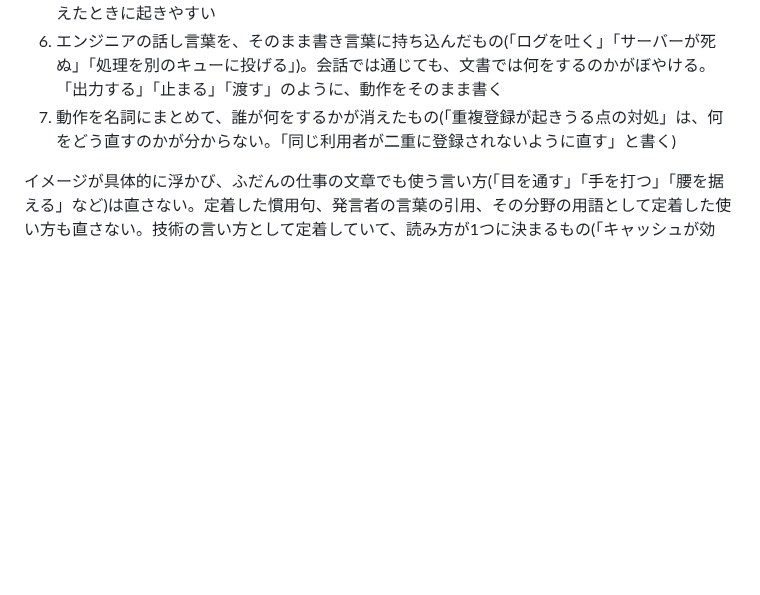
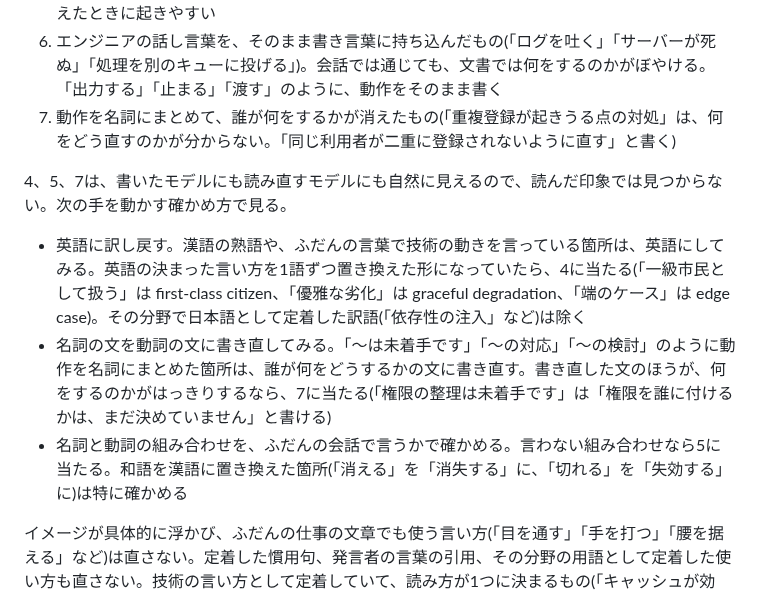
Before and after one commit to coji/natural-japanese, a Markdown page: skills/natural-japanese/SKILL.md, the part around the change. Rendered like a GitHub page; blank space fills up the shorter version.

Commit message:
docs(skill): 逐語訳・語の組み合わせ・名詞化を、手を動かす確かめ方で見る
英語に訳し戻す、名詞の文を動詞の文に書き直してみる、名詞と動詞の組み合わせを
ふだんの会話で言うかで確かめる、の3つを足した。読んだ印象だけでは、書いた
モデルにも読み直すモデルにも自然に見えて見つからないため。

Co-Authored-By: Claude Opus 5.5 <noreply@anthropic.com>
Claude-Session: https://claude.ai/code/session_01HQPHD6pXknEk9wbFdVsVbT

```diff
--- a/skills/natural-japanese/SKILL.md
+++ b/skills/natural-japanese/SKILL.md
@@ -156,6 +156,12 @@ AI の書いた文章には、比喩や言い換えで中身をぼかした言
 6. エンジニアの話し言葉を、そのまま書き言葉に持ち込んだもの(「ログを吐く」「サーバーが死ぬ」「処理を別のキューに投げる」)。会話では通じても、文書では何をするのかがぼやける。「出力する」「止まる」「渡す」のように、動作をそのまま書く
 7. 動作を名詞にまとめて、誰が何をするかが消えたもの(「重複登録が起きうる点の対処」は、何をどう直すのかが分からない。「同じ利用者が二重に登録されないように直す」と書く)
 
+4、5、7は、書いたモデルにも読み直すモデルにも自然に見えるので、読んだ印象では見つからない。次の手を動かす確かめ方で見る。
+
+- 英語に訳し戻す。漢語の熟語や、ふだんの言葉で技術の動きを言っている箇所は、英語にしてみる。英語の決まった言い方を1語ずつ置き換えた形になっていたら、4に当たる(「一級市民として扱う」は first-class citizen、「優雅な劣化」は graceful degradation、「端のケース」は edge case)。その分野で日本語として定着した訳語(「依存性の注入」など)は除く
+- 名詞の文を動詞の文に書き直してみる。「〜は未着手です」「〜の対応」「〜の検討」のように動作を名詞にまとめた箇所は、誰が何をどうするかの文に書き直す。書き直した文のほうが、何をするのかがはっきりするなら、7に当たる(「権限の整理は未着手です」は「権限を誰に付けるかは、まだ決めていません」と書ける)
+- 名詞と動詞の組み合わせを、ふだんの会話で言うかで確かめる。言わない組み合わせなら5に当たる。和語を漢語に置き換えた箇所(「消える」を「消失する」に、「切れる」を「失効する」に)は特に確かめる
+
 イメージが具体的に浮かび、ふだんの仕事の文章でも使う言い方(「目を通す」「手を打つ」「腰を据える」など)は直さない。定着した慣用句、発言者の言葉の引用、その分野の用語として定着した使い方も直さない。技術の言い方として定着していて、読み方が1つに決まるもの(「キャッシュが効く」)も直さない。ただし、定着しているかは、仕様書やリファレンスのような書き言葉で使うかで決める。エンジニアどうしの会話でよく使うだけでは、定着しているとは見ない。同じ語でも、読み方が決まらない使い方なら直す。同じ文の中に中身が書いてある比喩(「バックアップを毎晩取っているので、データは守られる」)も直さない。1つの段落に違和感のある言い回しが続くと、読み手は「どういうこと?」を積み重ねて読む気をなくすので、1か所だけでなく段落の中のものをまとめて見る。
 
 直し方は次のとおり。
```
